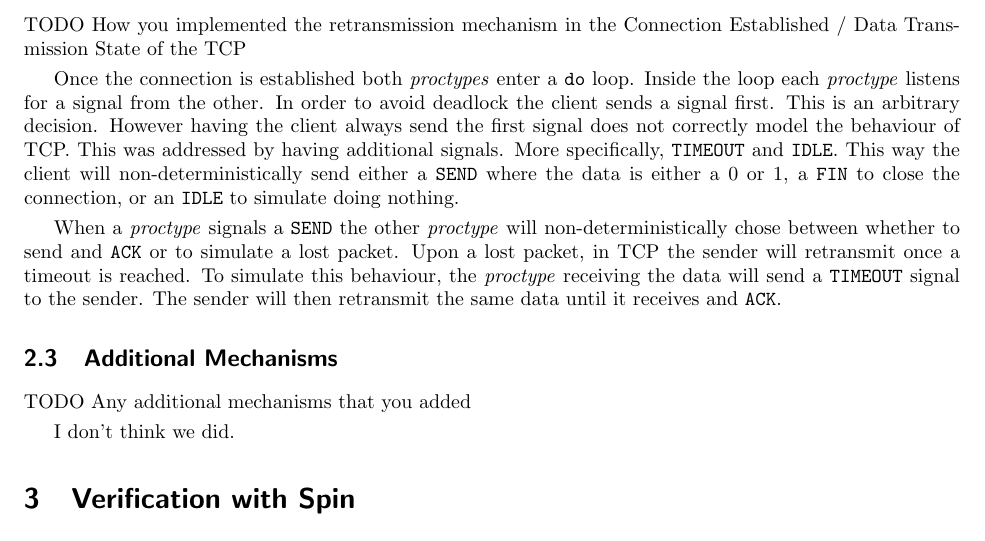
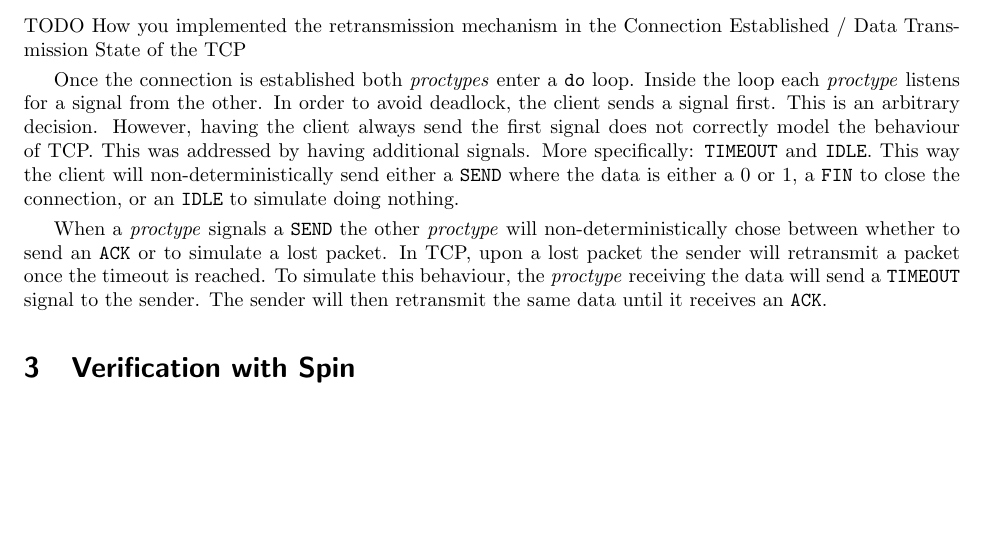
Before and after one commit to abourg28/soft_val_proj, a LaTeX document (report/report.tex): part of page 4 of 15, cut so that both start at the same text, the shorter picture padded with empty space. Compiled offline with pdfLaTeX.

Commit message:
Grammar fix + format fix.

```diff
--- a/report/report.tex
+++ b/report/report.tex
@@ -42,26 +53,21 @@ Established / Data Transmission State of the TCP
 
 Once the connection is established both \textit{proctypes} enter a \verb|do|
 loop. Inside the loop each \textit{proctype} listens for a signal from the
-other. In order to avoid deadlock the client sends a signal first. This is an
-arbitrary decision. However having the client always send the first signal
+other. In order to avoid deadlock, the client sends a signal first. This is an
+arbitrary decision. However, having the client always send the first signal
 does not correctly model the behaviour of TCP. This was addressed by having
-additional signals. More specifically, \verb|TIMEOUT| and \verb|IDLE|. This
+additional signals. More specifically: \verb|TIMEOUT| and \verb|IDLE|. This
 way the client will non-deterministically send either a \verb|SEND| where the
 data is either a 0 or 1, a \verb|FIN| to close the connection, or an
 \verb|IDLE| to simulate doing nothing.
 
 When a \textit{proctype} signals a \verb|SEND| the other \textit{proctype}
-will non-deterministically chose between whether to send and \verb|ACK| or to
-simulate a lost packet. Upon a lost packet, in TCP the sender will retransmit
-once a timeout is reached. To simulate this behaviour, the \textit{proctype}
-receiving the data will send a \verb|TIMEOUT| signal to the sender. The sender
-will then retransmit the same data until it receives and \verb|ACK|.
-
-\subsection{Additional Mechanisms}
-
-TODO Any additional mechanisms that you added
-
-I don't think we did.
+will non-deterministically chose between whether to send an \verb|ACK| or to
+simulate a lost packet. In TCP, upon a lost packet the sender will retransmit
+a packet once the timeout is reached. To simulate this behaviour, the
+\textit{proctype} receiving the data will send a \verb|TIMEOUT| signal to
+the sender. The sender will then retransmit the same data until it receives
+an \verb|ACK|.
 
 \section{Verification with Spin}
 
```
Also changed, not shown: report/report.tex (27 more changed lines).
